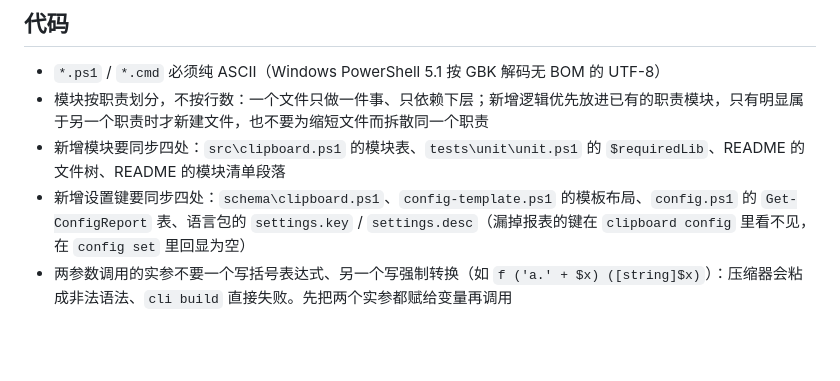
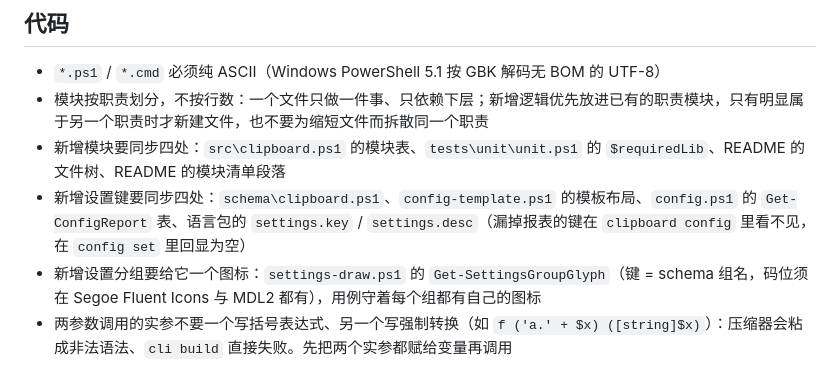
Before and after one commit to Xu22Web/clipboard, a Markdown page: .github/copilot-instructions.md, the part around the change. GitHub-like rendering; blank space fills up the shorter version.

```diff
--- a/.github/copilot-instructions.md
+++ b/.github/copilot-instructions.md
@@ -54,6 +54,7 @@
 - 模块按职责划分，不按行数：一个文件只做一件事、只依赖下层；新增逻辑优先放进已有的职责模块，只有明显属于另一个职责时才新建文件，也不要为缩短文件而拆散同一个职责
 - 新增模块要同步四处：`src\clipboard.ps1` 的模块表、`tests\unit\unit.ps1` 的 `$requiredLib`、README 的文件树、README 的模块清单段落
 - 新增设置键要同步四处：`schema\clipboard.ps1`、`config-template.ps1` 的模板布局、`config.ps1` 的 `Get-ConfigReport` 表、语言包的 `settings.key` / `settings.desc`（漏掉报表的键在 `clipboard config` 里看不见，在 `config set` 里回显为空）
+- 新增设置分组要给它一个图标：`settings-draw.ps1` 的 `Get-SettingsGroupGlyph`（键 = schema 组名，码位须在 Segoe Fluent Icons 与 MDL2 都有），用例守着每个组都有自己的图标
 - 两参数调用的实参不要一个写括号表达式、另一个写强制转换（如 `f ('a.' + $x) ([string]$x)`）：压缩器会粘成非法语法、`cli build` 直接失败。先把两个实参都赋给变量再调用
 
 ## 测试
```
Also changed, not shown: README.md (+1 -1 lines), README.zh-CN.md (+1 -1 lines), docs/en/screenshot-settings.png, docs/zh-cn/screenshot-settings.png, 4 other files.
